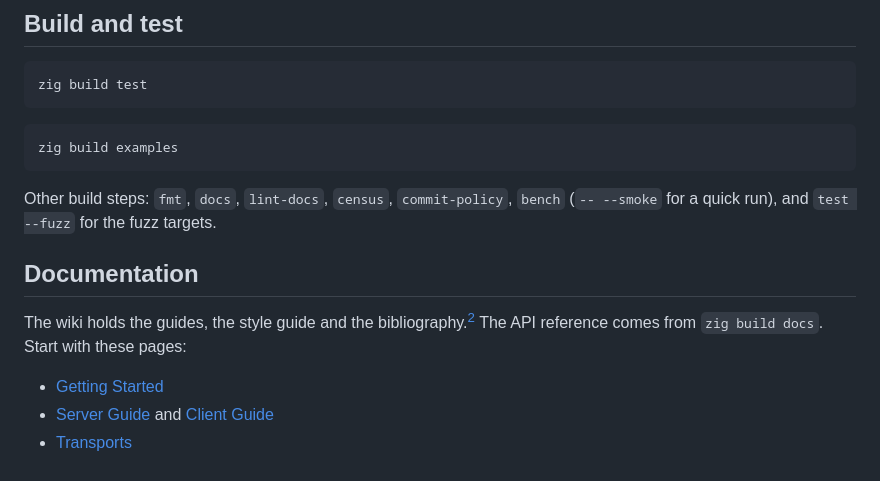
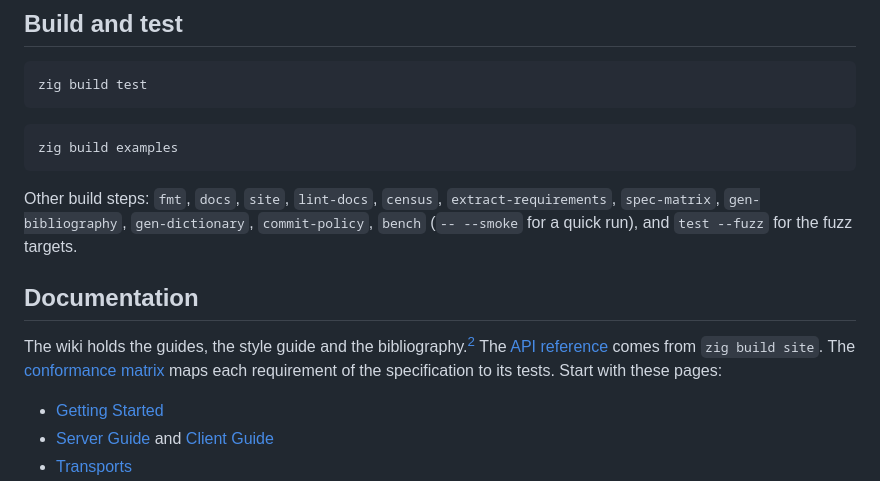
Before and after one commit to ChristianPresley/zig-sdk, a Markdown page: README.md, the part around the change. GitHub-like rendering.

Commit message:
docs: record the requirement matrix and the documentation site
CHANGELOG.md: add the requirement matrix and the documentation site to the Unreleased section
README.md: list the new build steps and link the API reference site and the conformance matrix

````diff
--- a/README.md
+++ b/README.md
@@ -76,11 +76,11 @@ zig build test
 zig build examples
 ```
 
-Other build steps: `fmt`, `docs`, `lint-docs`, `census`, `commit-policy`, `bench` (`-- --smoke` for a quick run), and `test --fuzz` for the fuzz targets.
+Other build steps: `fmt`, `docs`, `site`, `lint-docs`, `census`, `extract-requirements`, `spec-matrix`, `gen-bibliography`, `gen-dictionary`, `commit-policy`, `bench` (`-- --smoke` for a quick run), and `test --fuzz` for the fuzz targets.
 
 ## Documentation
 
-The wiki holds the guides, the style guide and the bibliography.[^wiki] The API reference comes from `zig build docs`. Start with these pages:
+The wiki holds the guides, the style guide and the bibliography.[^wiki] The [API reference](https://christianpresley.github.io/zig-sdk/) comes from `zig build site`. The [conformance matrix](docs/generated/conformance-matrix.md) maps each requirement of the specification to its tests. Start with these pages:
 
 - [Getting Started](https://github.com/ChristianPresley/zig-sdk/wiki/Getting-Started)
 - [Server Guide](https://github.com/ChristianPresley/zig-sdk/wiki/Server-Guide) and [Client Guide](https://github.com/ChristianPresley/zig-sdk/wiki/Client-Guide)
````
Also changed, not shown: CHANGELOG.md (+2 -0 lines).
